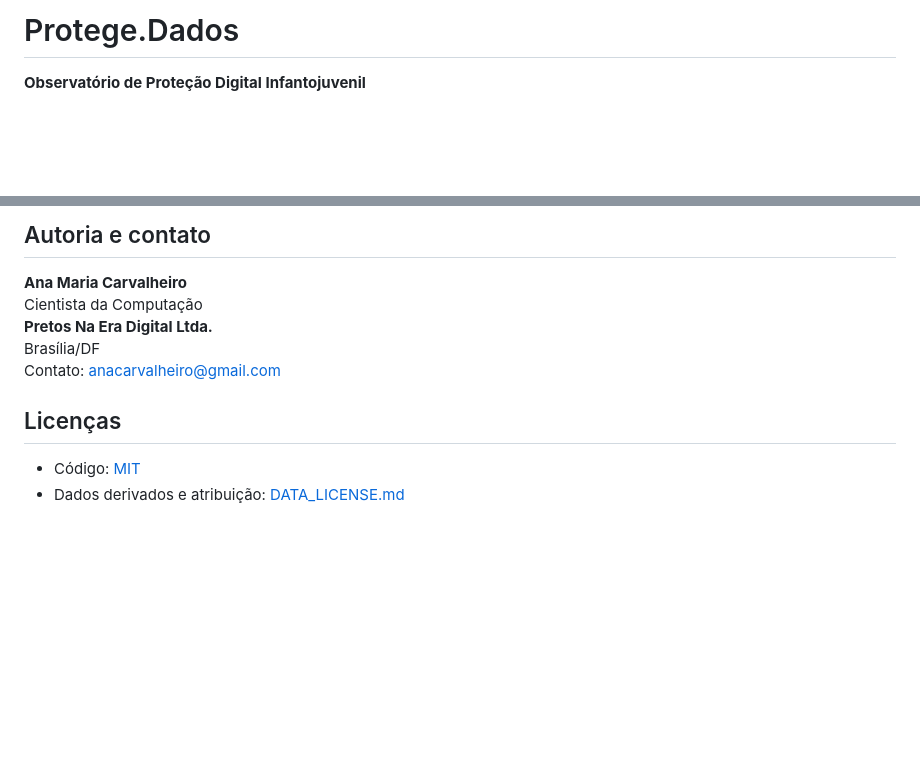
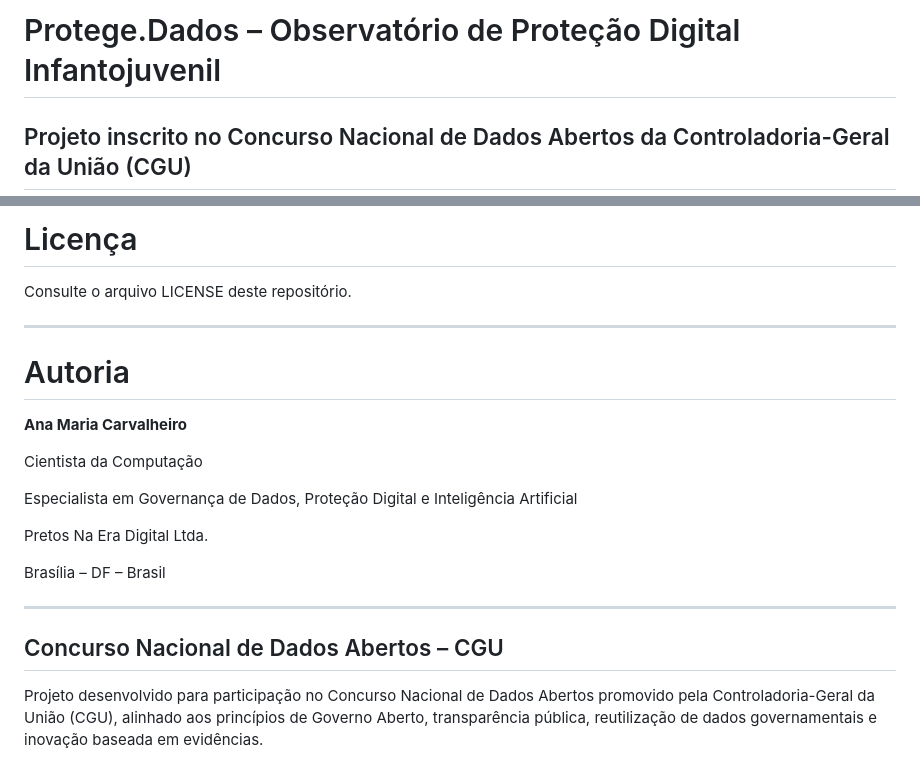
Before and after one commit to anacarvalheiro-ai/protege-dados, a Markdown page: README.md, 2 parts joined by grey strips. GitHub-like rendering; blank space fills up the shorter version.

```diff
--- a/README.md
+++ b/README.md
@@ -1,4 +1,4 @@
-# Protege.Dados
+# Protege.Dados – Observatório de Proteção Digital Infantojuvenil
 
-**Observatório de Proteção Digital Infantojuvenil**
+## Projeto inscrito no Concurso Nacional de Dados Abertos da Controladoria-Geral da União (CGU)
 
@@ -83,13 +177,24 @@ pytest -q
 
-## Autoria e contato
+# Licença
+
+Consulte o arquivo LICENSE deste repositório.
+
+---
+
+# Autoria
 
 **Ana Maria Carvalheiro**
+
 Cientista da Computação
-**Pretos Na Era Digital Ltda.**
-Brasília/DF
-Contato: anacarvalheiro@gmail.com
 
-## Licenças
+Especialista em Governança de Dados, Proteção Digital e Inteligência Artificial
 
-- Código: [MIT](LICENSE)
-- Dados derivados e atribuição: [DATA_LICENSE.md](DATA_LICENSE.md)
+Pretos Na Era Digital Ltda.
+
+Brasília – DF – Brasil
+
+---
+
+## Concurso Nacional de Dados Abertos – CGU
+
+Projeto desenvolvido para participação no Concurso Nacional de Dados Abertos promovido pela Controladoria-Geral da União (CGU), alinhado aos princípios de Governo Aberto, transparência pública, reutilização de dados governamentais e inovação baseada em evidências.
```
Also changed, not shown: other parts of README.md (+149 -55 lines).
